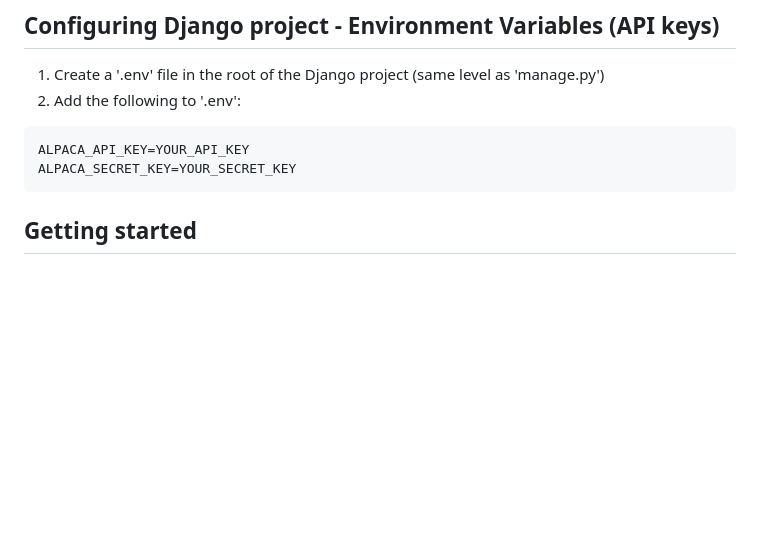
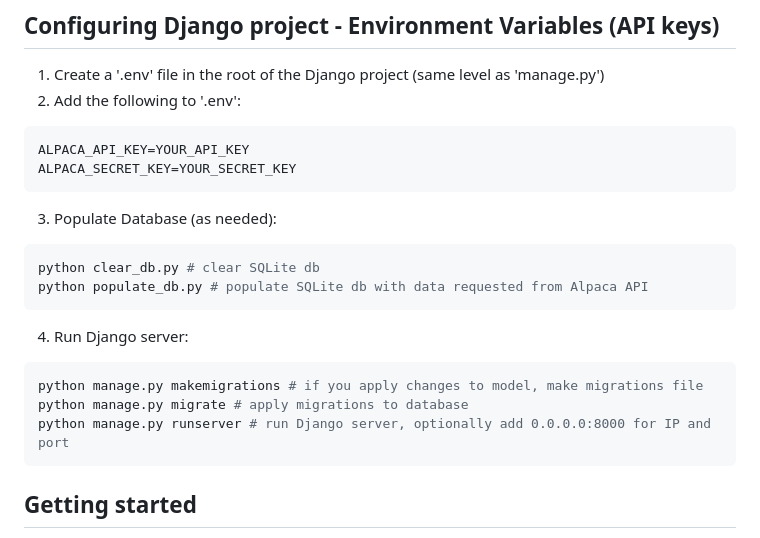
Before and after one commit to KalleErikssoon/ChartSmartAI, a Markdown page: README.md, the part around the change. GitHub-like rendering; blank space fills up the shorter version.

````diff
--- a/README.md
+++ b/README.md
@@ -6,6 +6,17 @@
 ```
 ALPACA_API_KEY=YOUR_API_KEY
 ALPACA_SECRET_KEY=YOUR_SECRET_KEY
+```
+3. Populate Database (as needed):
+```sh
+python clear_db.py # clear SQLite db
+python populate_db.py # populate SQLite db with data requested from Alpaca API
+```
+4. Run Django server:
+```sh
+python manage.py makemigrations # if you apply changes to model, make migrations file
+python manage.py migrate # apply migrations to database
+python manage.py runserver # run Django server, optionally add 0.0.0.0:8000 for IP and port
 ```
 
 ## Getting started
````
